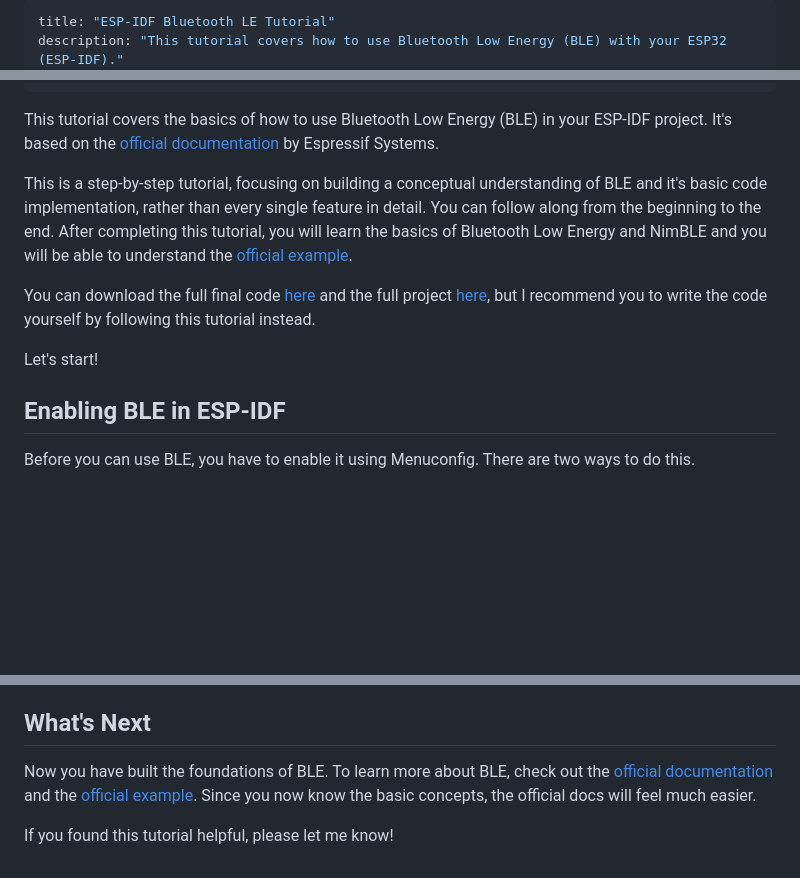
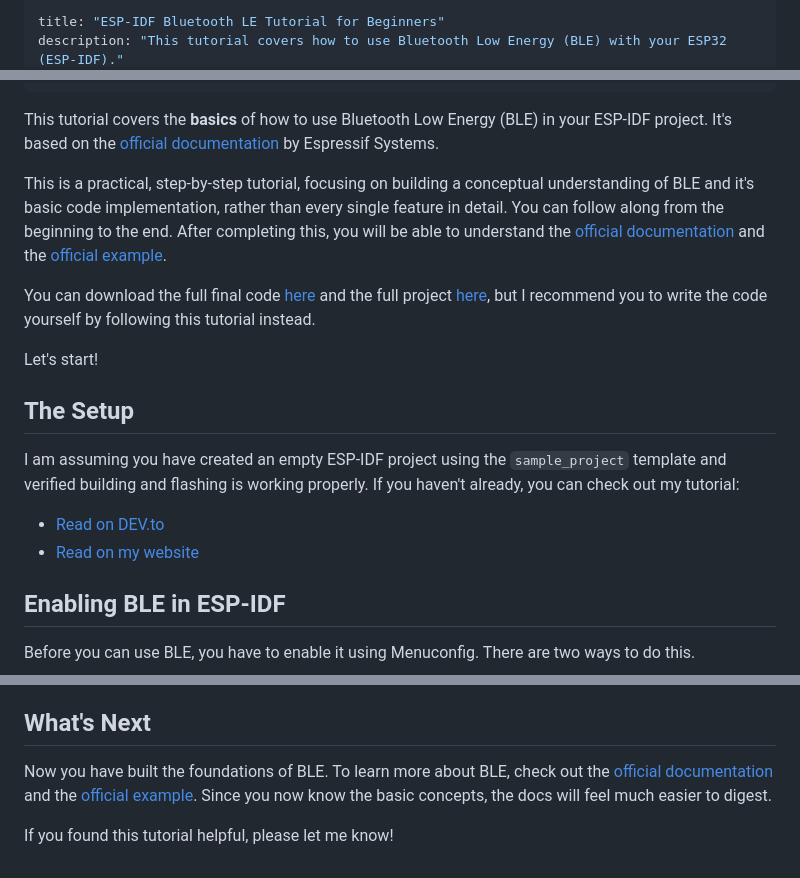
Before and after one commit to effessdev/effessdev.github.io, a Markdown page: posts/ble-basics-in-esp-idf.md, 3 parts joined by grey strips. GitHub-like rendering; blank space fills up the shorter version.

Commit message:
update ble basics tutorial

```diff
--- a/posts/ble-basics-in-esp-idf.md
+++ b/posts/ble-basics-in-esp-idf.md
@@ -1,3 +1,3 @@
 ---
-title: "ESP-IDF Bluetooth LE Tutorial"
+title: "ESP-IDF Bluetooth LE Tutorial for Beginners"
 description: "This tutorial covers how to use Bluetooth Low Energy (BLE) with your ESP32 (ESP-IDF)."
@@ -6,13 +6,20 @@ draft: false
 tags: ["esp-idf", "ble", "nimble"]
 ---
 
-This tutorial covers the basics of how to use Bluetooth Low Energy (BLE) in your ESP-IDF project. It's based on the [official documentation](https://docs.espressif.com/projects/esp-idf/en/latest/esp32/api-guides/ble/get-started/ble-introduction.html) by Espressif Systems.
+This tutorial covers the **basics** of how to use Bluetooth Low Energy (BLE) in your ESP-IDF project. It's based on the [official documentation](https://docs.espressif.com/projects/esp-idf/en/latest/esp32/api-guides/ble/get-started/ble-introduction.html) by Espressif Systems.
 
-This is a step-by-step tutorial, focusing on building a conceptual understanding of BLE and it's basic code implementation, rather than every single feature in detail. You can follow along from the beginning to the end. After completing this tutorial, you will learn the basics of Bluetooth Low Energy and NimBLE and you will be able to understand the [official example](https://github.com/espressif/esp-idf/tree/e37a7ae137c0ea6ebca90c0dd67f4a528d73b727/examples/bluetooth/ble_get_started/nimble/NimBLE_GATT_Server).
+This is a practical, step-by-step tutorial, focusing on building a conceptual understanding of BLE and it's basic code implementation, rather than every single feature in detail. You can follow along from the beginning to the end. After completing this, you will be able to understand the [official documentation](https://docs.espressif.com/projects/esp-idf/en/latest/esp32/api-guides/ble/get-started/ble-introduction.html) and the [official example](https://github.com/espressif/esp-idf/tree/e37a7ae137c0ea6ebca90c0dd67f4a528d73b727/examples/bluetooth/ble_get_started/nimble/NimBLE_GATT_Server).
 
 You can download the full final code [here](https://github.com/effessdev/esp-idf-examples/blob/main/examples/ble_led/main/main.c) and the full project [here](https://github.com/effessdev/esp-idf-examples/tree/main/examples/ble_led), but I recommend you to write the code yourself by following this tutorial instead.
 
 Let's start!
+
+## The Setup
+
+I am assuming you have created an empty ESP-IDF project using the `sample_project` template and verified building and flashing is working properly. If you haven't already, you can check out my tutorial:
+
+- [Read on DEV.to](https://dev.to/effessdev/beyond-arduino-getting-started-with-esp-idf-in-vs-code-for-esp32-3ed4)
+- [Read on my website](https://effessdev.github.io/posts/esp-idf-vscode-setup-guide/)
 
 ## Enabling BLE in ESP-IDF
 
@@ -414,6 +421,6 @@ If your LED responded, congrats! You just successfuly created a bluetooth-contro
 
 ## What's Next
 
-Now you have built the foundations of BLE. To learn more about BLE, check out the [official documentation](https://docs.espressif.com/projects/esp-idf/en/latest/esp32/api-guides/ble/get-started/ble-introduction.html) and the [official example](https://github.com/espressif/esp-idf/tree/e37a7ae137c0ea6ebca90c0dd67f4a528d73b727/examples/bluetooth/ble_get_started/nimble/NimBLE_GATT_Server). Since you now know the basic concepts, the official docs will feel much easier.
+Now you have built the foundations of BLE. To learn more about BLE, check out the [official documentation](https://docs.espressif.com/projects/esp-idf/en/latest/esp32/api-guides/ble/get-started/ble-introduction.html) and the [official example](https://github.com/espressif/esp-idf/tree/e37a7ae137c0ea6ebca90c0dd67f4a528d73b727/examples/bluetooth/ble_get_started/nimble/NimBLE_GATT_Server). Since you now know the basic concepts, the docs will feel much easier to digest.
 
 If you found this tutorial helpful, please let me know!
```
Also changed, not shown: other parts of posts/ble-basics-in-esp-idf.md (+1 -1 lines).
